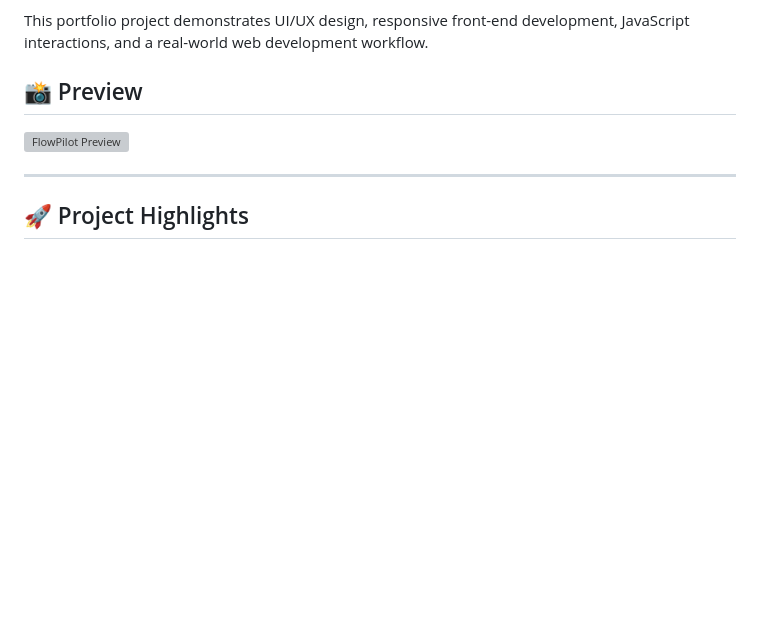
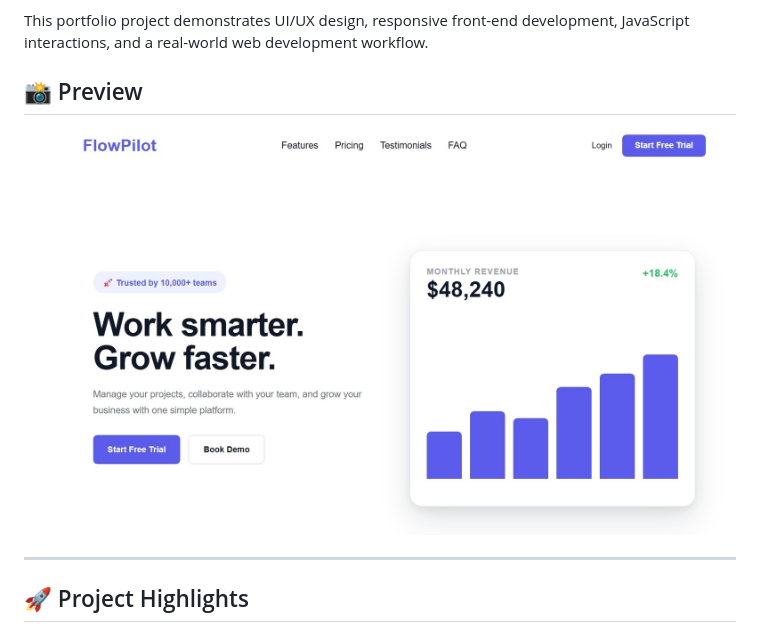
Before and after one commit to moimoinene-gugu/portfolio-02-flowpilot, a Markdown page: README.md, the part around the change. Rendered like a GitHub page; blank space fills up the shorter version; grey boxes are pictures that could not be loaded.

Commit message:
Fix README image path

```diff
--- a/README.md
+++ b/README.md
@@ -6,7 +6,7 @@ This portfolio project demonstrates UI/UX design, responsive front-end developme
 
 ## 📸 Preview
 
-![FlowPilot Preview](images/flowpilot-preview.png)
+![FlowPilot Preview](images/flowpilot_preview.png)
 
 ---
 
```
